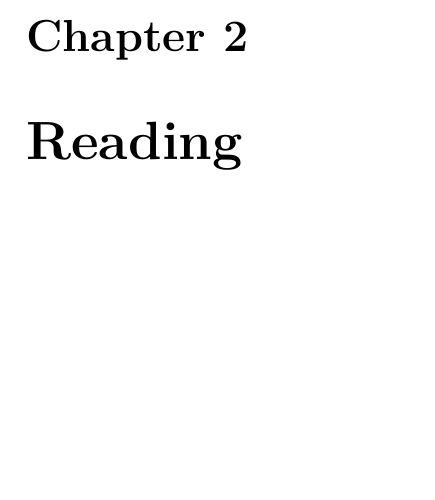
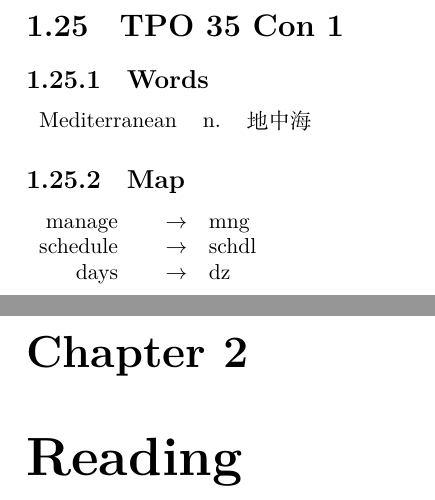
Before and after one commit to akhialomgir/TOFEL-Notes, a LaTeX thesis (main.tex, which reads data/listening/35_con_1.tex): part of page 26 of 78 before the commit and two parts of pages 26 and 27 of 79 after it, the two joined at a grey line, cut at the place of the change, the shorter picture padded with empty space. Compiled offline with XeLaTeX.

Commit message:
Add con 35_1

```diff
--- /dev/null
+++ b/data/listening/35_con_1.tex
@@ -0,0 +1,15 @@
+\section{TPO 35 Con 1}
+
+\subsection{Words}
+
+\begin{tabular}{lll}
+    Mediterranean & n. & 地中海 \\
+\end{tabular}
+
+\subsection{Map}
+
+\begin{tabular}{rc@{\quad$\to$\quad}l}
+    manage   &  & mng   \\
+    schedule &  & schdl \\
+    days     &  & dz    \\
+\end{tabular}
--- a/main.tex
+++ b/main.tex
@@ -58,6 +58,8 @@
 \include{data/listening/34_lec_3}
 \include{data/listening/34_lec_4}
 
+\include{data/listening/35_con_1}
+
 \chapter{Reading}
 \include{data/reading/30_1}
 \include{data/reading/30_2}
```
Also changed, not shown: main.pdf.
